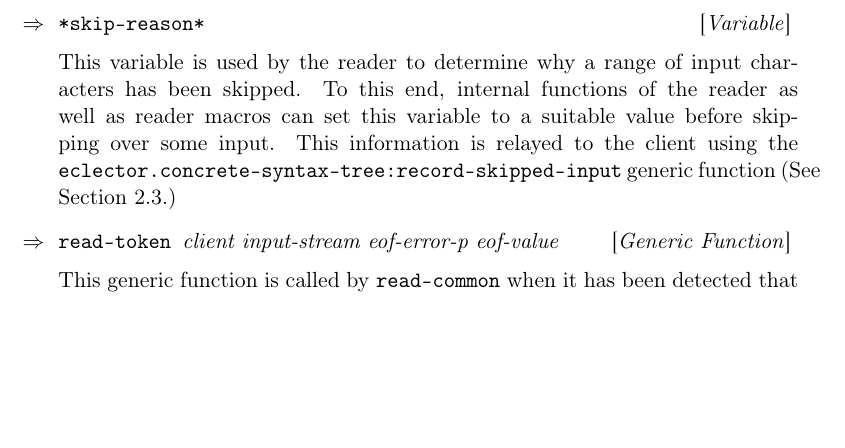
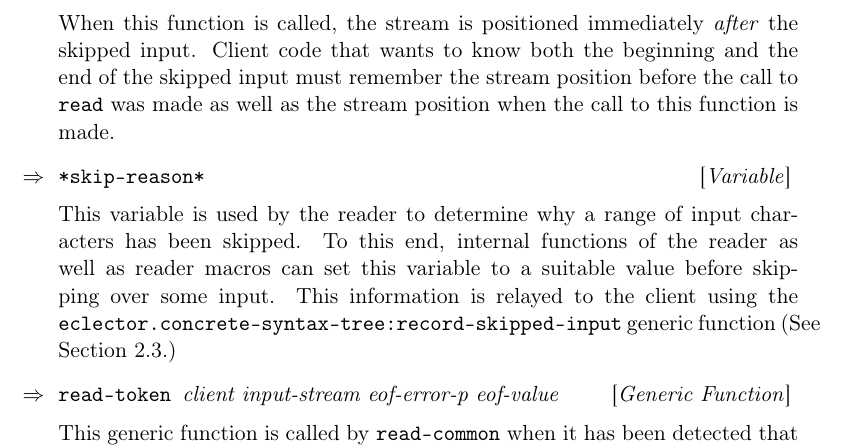
Before and after one commit to s-expressionists/Eclector, a LaTeX book (Documentation/eclector.tex, which reads Documentation/chap-external-protocols.tex): part of page 9 of 13, cut at the place of the change, the shorter picture padded with empty space. Compiled offline with pdfLaTeX.

Commit message:
State when NOTE-SKIPPED-INPUT is called.

```diff
--- a/Documentation/chap-external-protocols.tex
+++ b/Documentation/chap-external-protocols.tex
@@ -66,6 +66,12 @@ conditional.  It is called with the value of the variable
 and an object indicating the reason for skipping the input.  The
 default method on this generic function does nothing.  Client code can
 supply a method that specializes to the client class of its choice.
+
+When this function is called, the stream is positioned immediately
+\emph{after} the skipped input.  Client code that wants to know both
+the beginning and the end of the skipped input must remember the
+stream position before the call to \texttt{read} was made as well as
+the stream position when the call to this function is made.
 
 \Defvar {*skip-reason*}
 
```
